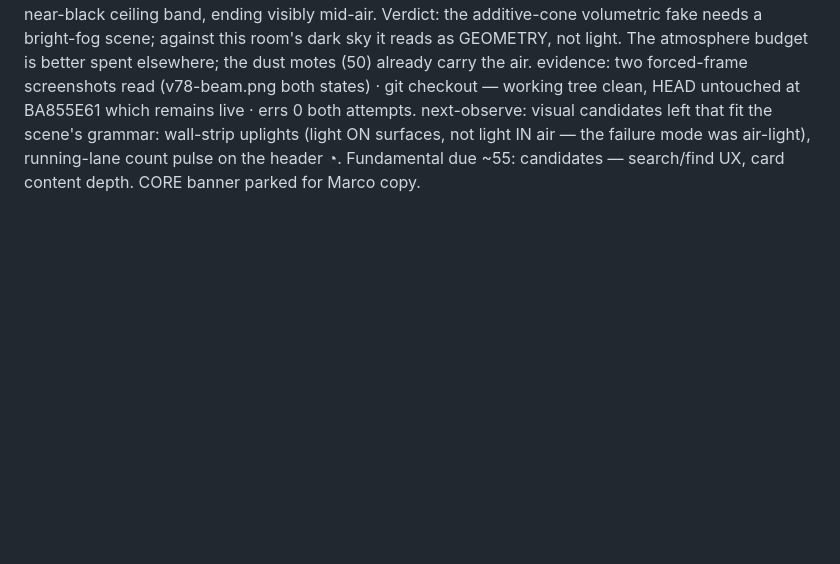
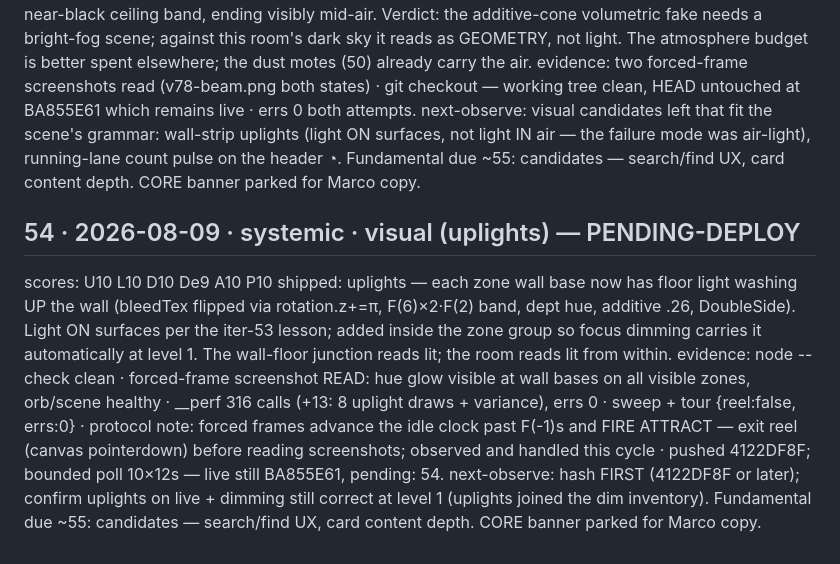
Before and after one commit to MARCCHERGGI/orrery, a Markdown page: docs/EVOLUTION-LOG.md, the part around the change. GitHub-like rendering; blank space fills up the shorter version.

Commit message:
log: iter 54

```diff
--- a/docs/EVOLUTION-LOG.md
+++ b/docs/EVOLUTION-LOG.md
@@ -550,3 +550,9 @@ scores: U10 L10 D10 De9 A10 P10
 shipped: nothing — the ceiling moonbeam experiment failed twice and was reverted (stuck-detector: same approach, same failure). Attempt 1: open cone F(2)→F(3) from the atrium to the center floor — read as a solid gray tube colliding with the CORE column/orb story. Attempt 2: off-center at −F(5), opacity .07, full-length fade — still read as a ghost funnel silhhouetted against the near-black ceiling band, ending visibly mid-air. Verdict: the additive-cone volumetric fake needs a bright-fog scene; against this room's dark sky it reads as GEOMETRY, not light. The atmosphere budget is better spent elsewhere; the dust motes (50) already carry the air.
 evidence: two forced-frame screenshots read (v78-beam.png both states) · git checkout — working tree clean, HEAD untouched at BA855E61 which remains live · errs 0 both attempts.
 next-observe: visual candidates left that fit the scene's grammar: wall-strip uplights (light ON surfaces, not light IN air — the failure mode was air-light), running-lane count pulse on the header ◔. Fundamental due ~55: candidates — search/find UX, card content depth. CORE banner parked for Marco copy.
+
+## 54 · 2026-08-09 · systemic · visual (uplights) — PENDING-DEPLOY
+scores: U10 L10 D10 De9 A10 P10
+shipped: uplights — each zone wall base now has floor light washing UP the wall (bleedTex flipped via rotation.z+=π, F(6)×2·F(2) band, dept hue, additive .26, DoubleSide). Light ON surfaces per the iter-53 lesson; added inside the zone group so focus dimming carries it automatically at level 1. The wall-floor junction reads lit; the room reads lit from within.
+evidence: node --check clean · forced-frame screenshot READ: hue glow visible at wall bases on all visible zones, orb/scene healthy · __perf 316 calls (+13: 8 uplight draws + variance), errs 0 · sweep + tour {reel:false, errs:0} · protocol note: forced frames advance the idle clock past F(-1)s and FIRE ATTRACT — exit reel (canvas pointerdown) before reading screenshots; observed and handled this cycle · pushed 4122DF8F; bounded poll 10×12s — live still BA855E61, pending: 54.
+next-observe: hash FIRST (4122DF8F or later); confirm uplights on live + dimming still correct at level 1 (uplights joined the dim inventory). Fundamental due ~55: candidates — search/find UX, card content depth. CORE banner parked for Marco copy.
```
